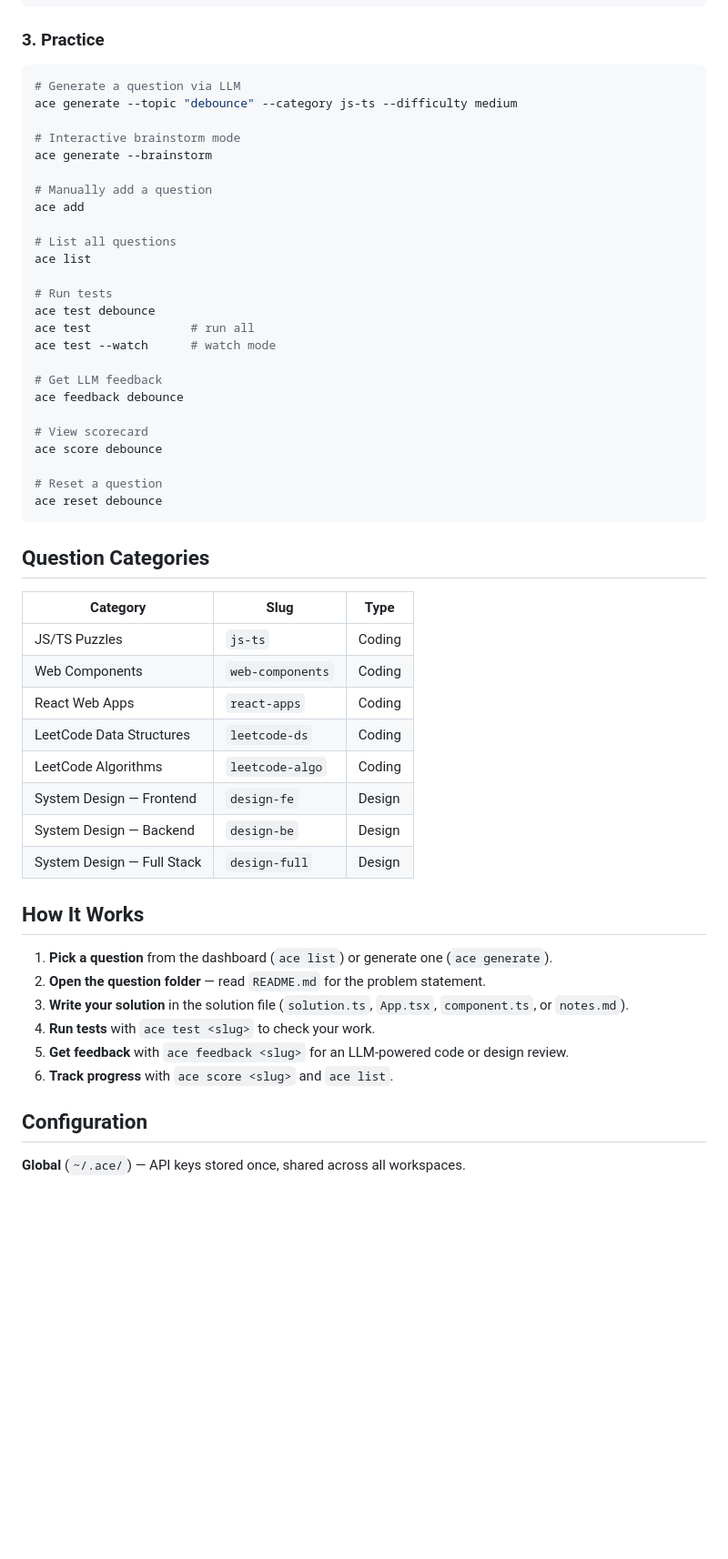
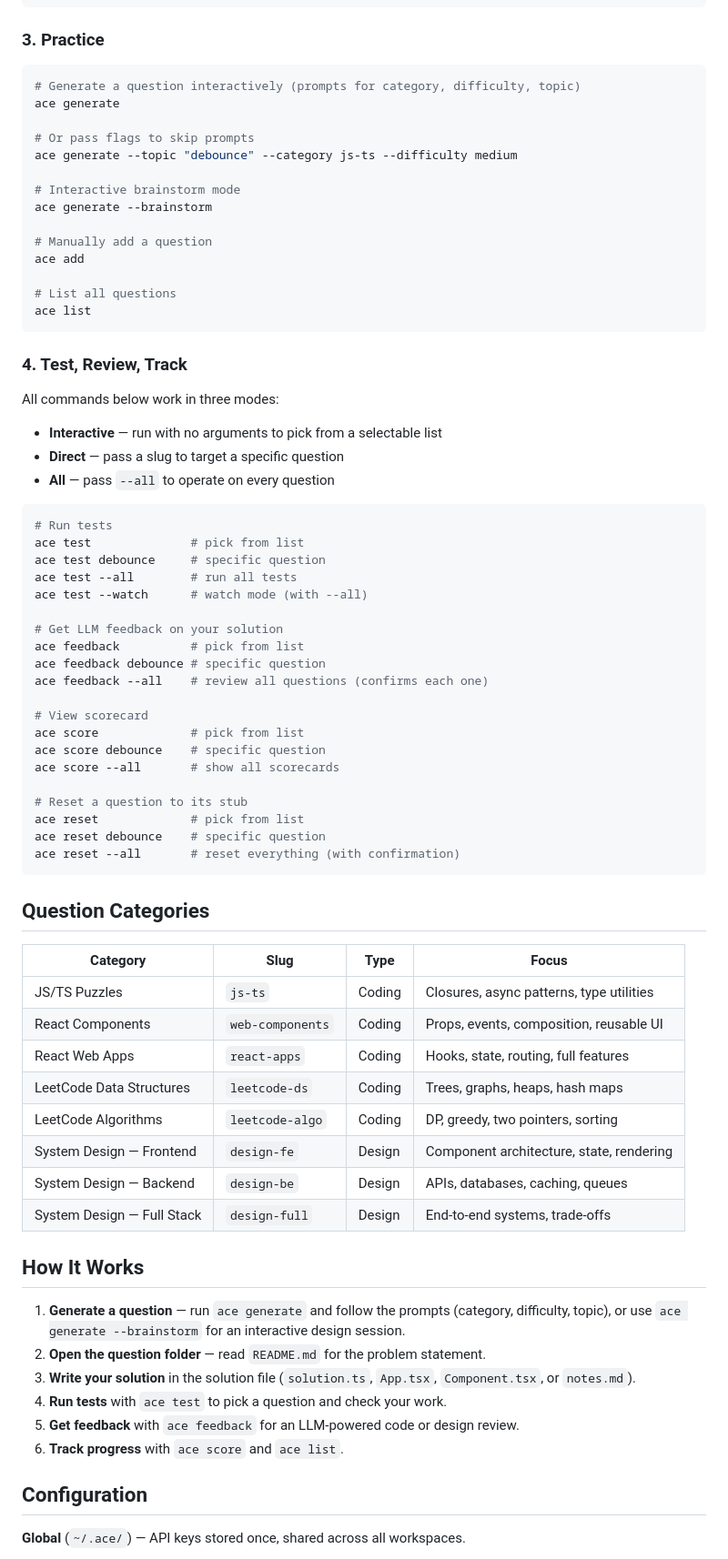
Before and after one commit to neelbommisetty/ace, a Markdown page: README.md, the part around the change. Shown at 91% size. Drawn GitHub-style; blank space fills up the shorter version.

Commit message:
docs: update README with interactive CLI usage and category hints
Reflect the new interactive prompts, selectable question picker,
and --all flag across generate, test, score, feedback, and reset.
Add Focus column to the categories table with hint descriptions.

Co-authored-by: Cursor <cursoragent@cursor.com>

````diff
--- a/README.md
+++ b/README.md
@@ -50,7 +50,10 @@ npm install vitest happy-dom @testing-library/jest-dom
 ### 3. Practice
 
 ```bash
-# Generate a question via LLM
+# Generate a question interactively (prompts for category, difficulty, topic)
+ace generate
+
+# Or pass flags to skip prompts
 ace generate --topic "debounce" --category js-ts --difficulty medium
 
 # Interactive brainstorm mode
@@ -61,43 +64,59 @@ ace add
 
 # List all questions
 ace list
+```
 
+### 4. Test, Review, Track
+
+All commands below work in three modes:
+- **Interactive** — run with no arguments to pick from a selectable list
+- **Direct** — pass a slug to target a specific question
+- **All** — pass `--all` to operate on every question
+
+```bash
 # Run tests
-ace test debounce
-ace test              # run all
-ace test --watch      # watch mode
+ace test              # pick from list
+ace test debounce     # specific question
+ace test --all        # run all tests
+ace test --watch      # watch mode (with --all)
 
-# Get LLM feedback
-ace feedback debounce
+# Get LLM feedback on your solution
+ace feedback          # pick from list
+ace feedback debounce # specific question
+ace feedback --all    # review all questions (confirms each one)
 
 # View scorecard
-ace score debounce
+ace score             # pick from list
+ace score debounce    # specific question
+ace score --all       # show all scorecards
 
-# Reset a question
-ace reset debounce
+# Reset a question to its stub
+ace reset             # pick from list
+ace reset debounce    # specific question
+ace reset --all       # reset everything (with confirmation)
 ```
 
 ## Question Categories
 
-| Category | Slug | Type |
-|----------|------|------|
-| JS/TS Puzzles | `js-ts` | Coding |
-| Web Components | `web-components` | Coding |
-| React Web Apps | `react-apps` | Coding |
-| LeetCode Data Structures | `leetcode-ds` | Coding |
-| LeetCode Algorithms | `leetcode-algo` | Coding |
-| System Design — Frontend | `design-fe` | Design |
-| System Design — Backend | `design-be` | Design |
-| System Design — Full Stack | `design-full` | Design |
+| Category | Slug | Type | Focus |
+|----------|------|------|-------|
+| JS/TS Puzzles | `js-ts` | Coding | Closures, async patterns, type utilities |
+| React Components | `web-components` | Coding | Props, events, composition, reusable UI |
+| React Web Apps | `react-apps` | Coding | Hooks, state, routing, full features |
+| LeetCode Data Structures | `leetcode-ds` | Coding | Trees, graphs, heaps, hash maps |
+| LeetCode Algorithms | `leetcode-algo` | Coding | DP, greedy, two pointers, sorting |
+| System Design — Frontend | `design-fe` | Design | Component architecture, state, rendering |
+| System Design — Backend | `design-be` | Design | APIs, databases, caching, queues |
+| System Design — Full Stack | `design-full` | Design | End-to-end systems, trade-offs |
 
 ## How It Works
 
-1. **Pick a question** from the dashboard (`ace list`) or generate one (`ace generate`).
+1. **Generate a question** — run `ace generate` and follow the prompts (category, difficulty, topic), or use `ace generate --brainstorm` for an interactive design session.
 2. **Open the question folder** — read `README.md` for the problem statement.
-3. **Write your solution** in the solution file (`solution.ts`, `App.tsx`, `component.ts`, or `notes.md`).
-4. **Run tests** with `ace test <slug>` to check your work.
-5. **Get feedback** with `ace feedback <slug>` for an LLM-powered code or design review.
-6. **Track progress** with `ace score <slug>` and `ace list`.
+3. **Write your solution** in the solution file (`solution.ts`, `App.tsx`, `Component.tsx`, or `notes.md`).
+4. **Run tests** with `ace test` to pick a question and check your work.
+5. **Get feedback** with `ace feedback` for an LLM-powered code or design review.
+6. **Track progress** with `ace score` and `ace list`.
 
 ## Configuration
 
````
